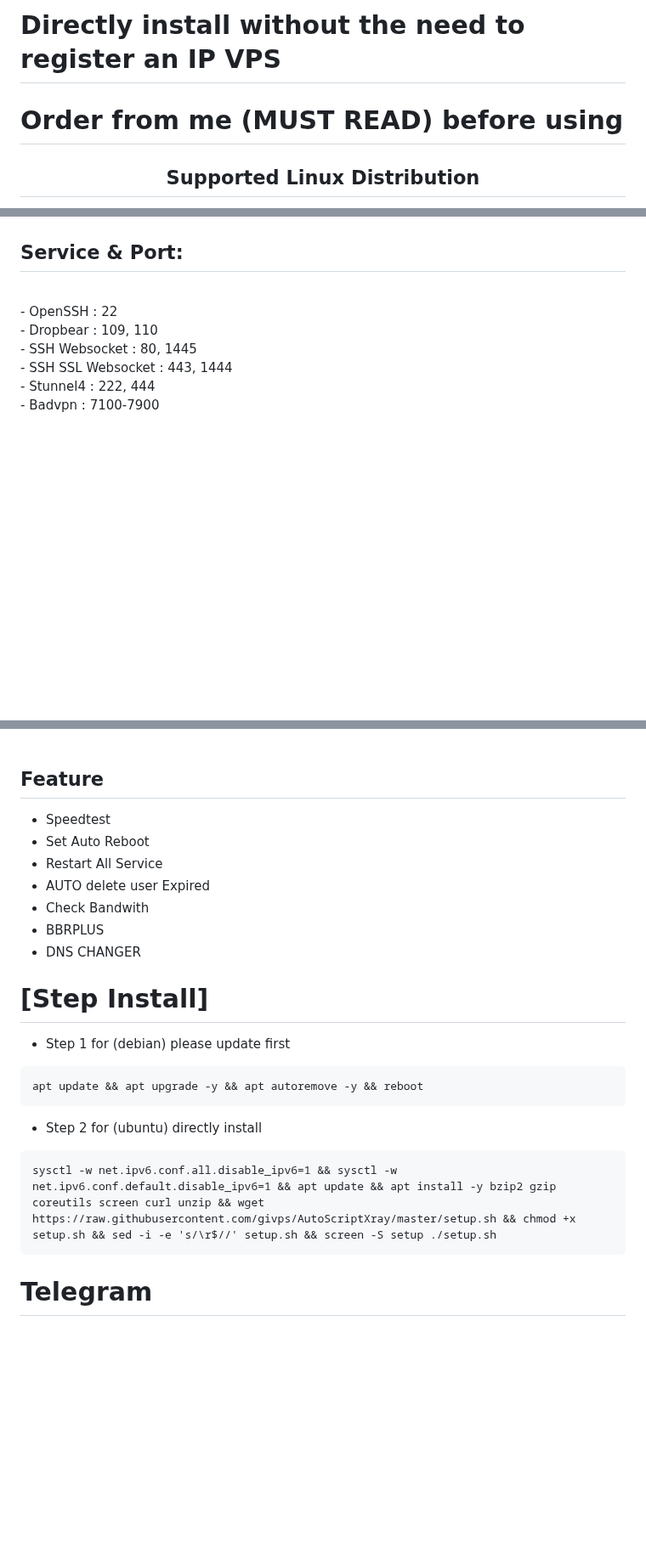
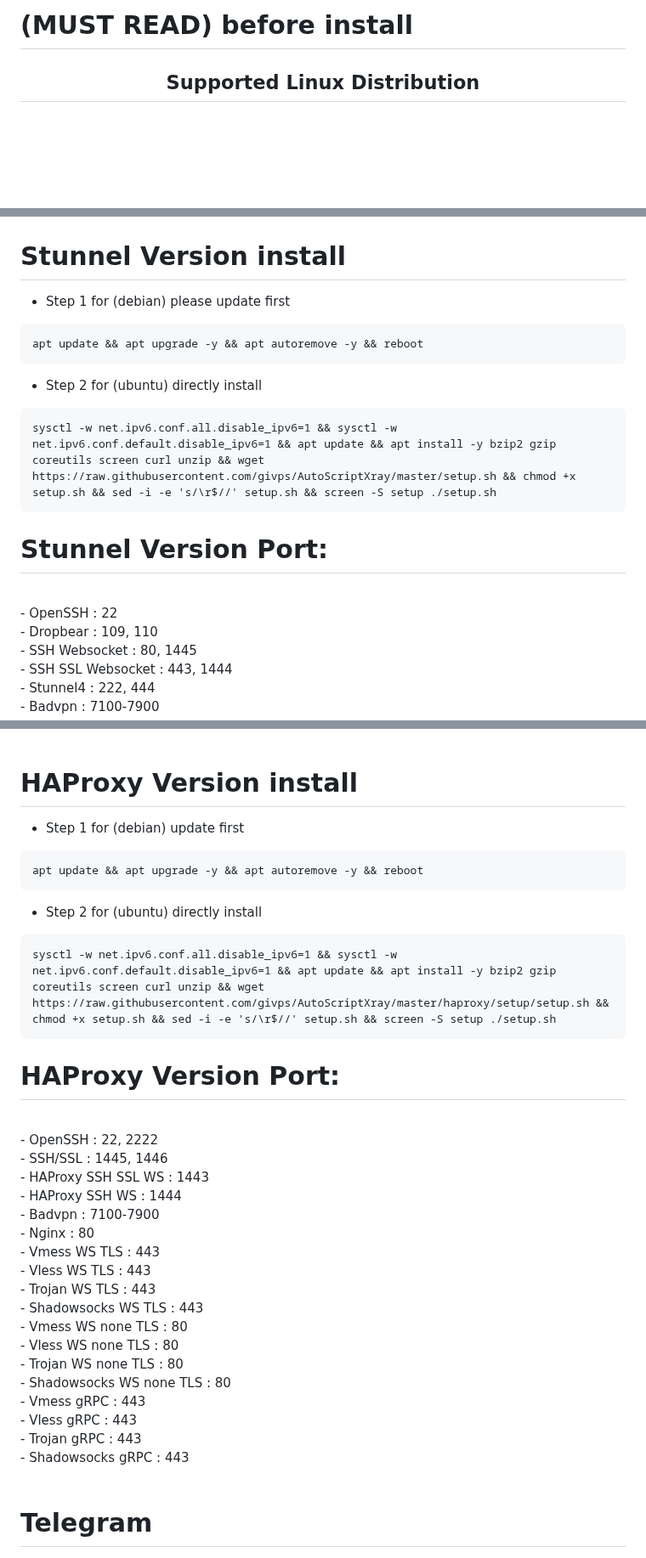
Before and after one commit to givps/AutoScriptXray, a Markdown page: README.md, 3 parts joined by grey strips. Shown at 85% size. GitHub-like rendering; blank space fills up the shorter version.

````diff
--- a/README.md
+++ b/README.md
@@ -1,6 +1,4 @@
-# Directly install without the need to register an IP VPS
-
-# Order from me (MUST READ) before using
+# (MUST READ) before install
 
 </p>
 <h2 align="center"> Supported Linux Distribution</h2>
@@ -36,7 +34,16 @@
 # Pointing
 ![Pointing](https://raw.githubusercontent.com/givps/AutoScriptXray/master/image/pointing.png)
 
-## Service & Port:
+# Stunnel Version install
+- Step 1 for (debian) please update first
+```
+apt update && apt upgrade -y && apt autoremove -y && reboot
+```
+- Step 2 for (ubuntu) directly install
+```
+sysctl -w net.ipv6.conf.all.disable_ipv6=1 && sysctl -w net.ipv6.conf.default.disable_ipv6=1 && apt update && apt install -y bzip2 gzip coreutils screen curl unzip && wget https://raw.githubusercontent.com/givps/AutoScriptXray/master/setup.sh && chmod +x setup.sh && sed -i -e 's/\r$//' setup.sh && screen -S setup ./setup.sh
+```
+# Stunnel Version Port:
 <br>
 - OpenSSH                  : 22<br>
 - Dropbear                 : 109, 110<br>
@@ -59,33 +66,36 @@
 - Shadowsocks gRPC         : 443<br>
 <br>
 
-## Feature
-- Speedtest
-- Set Auto Reboot
-- Restart All Service
-- AUTO delete user Expired
-- Check Bandwith
-- BBRPLUS
-- DNS CHANGER
-<!--- Additional Features (Optional) skipper (NOTE) install after [Step Install] is complete
-- Optional [install Slowdns + UDP-Custom + OpenVPN](https://github.com/givps/AutoScriptXray/tree/master/udp-custom)
-- Optional [install Panel Webmin](https://github.com/givps/AutoScriptXray/tree/master/webmin)
-
-# Menu
-![Service Status](https://raw.githubusercontent.com/givps/AutoScriptXray/master/image/menu.png)
-
-# Service Status
-![Service Status](https://raw.githubusercontent.com/givps/AutoScriptXray/master/image/service.png)-->
-
-# [Step Install]
-- Step 1 for (debian) please update first
+# HAProxy Version install
+- Step 1 for (debian) update first
 ```
 apt update && apt upgrade -y && apt autoremove -y && reboot
 ```
 - Step 2 for (ubuntu) directly install
 ```
-sysctl -w net.ipv6.conf.all.disable_ipv6=1 && sysctl -w net.ipv6.conf.default.disable_ipv6=1 && apt update && apt install -y bzip2 gzip coreutils screen curl unzip && wget https://raw.githubusercontent.com/givps/AutoScriptXray/master/setup.sh && chmod +x setup.sh && sed -i -e 's/\r$//' setup.sh && screen -S setup ./setup.sh
+sysctl -w net.ipv6.conf.all.disable_ipv6=1 && sysctl -w net.ipv6.conf.default.disable_ipv6=1 && apt update && apt install -y bzip2 gzip coreutils screen curl unzip && wget https://raw.githubusercontent.com/givps/AutoScriptXray/master/haproxy/setup/setup.sh && chmod +x setup.sh && sed -i -e 's/\r$//' setup.sh && screen -S setup ./setup.sh
 ```
+# HAProxy Version Port:
+<br>
+- OpenSSH                  : 22, 2222<br>
+- SSH/SSL                  : 1445, 1446<br>
+- HAProxy SSH SSL WS       : 1443<br>
+- HAProxy SSH WS           : 1444<br>
+- Badvpn                   : 7100-7900<br>
+- Nginx                    : 80<br>
+- Vmess WS TLS             : 443<br>
+- Vless WS TLS             : 443<br>
+- Trojan WS TLS            : 443<br>
+- Shadowsocks WS TLS       : 443<br>
+- Vmess WS none TLS        : 80<br>
+- Vless WS none TLS        : 80<br>
+- Trojan WS none TLS       : 80<br>
+- Shadowsocks WS none TLS  : 80<br>
+- Vmess gRPC               : 443<br>
+- Vless gRPC               : 443<br>
+- Trojan gRPC              : 443<br>
+- Shadowsocks gRPC         : 443<br>
+<br>
 
 # Telegram
 [![Telegram](https://img.shields.io/badge/Telegram-blue)](https://t.me/givps_com/)
````
